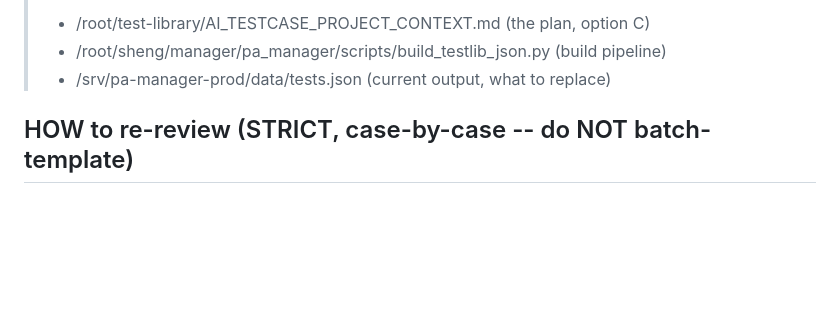
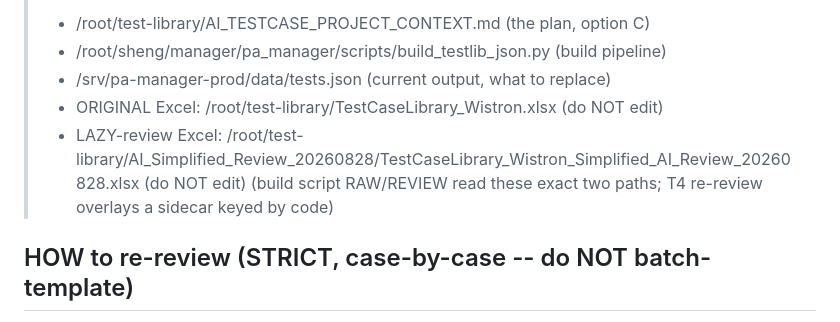
Before and after one commit to wistroneq3300/pa-server-manager, a Markdown page: AGENTS.md, the part around the change. Drawn GitHub-style; blank space fills up the shorter version.

Commit message:
docs: record exact test-case Excel paths for T4 re-review handoff
Adds the two source xlsx absolute paths (original + lazy-review) into the
AGENTS.md option-C re-review section so a fresh conversation locates the
test library without asking the user.

Co-authored-by: openhands <openhands@all-hands.dev>

```diff
--- a/AGENTS.md
+++ b/AGENTS.md
@@ -408,6 +408,9 @@ SP-X 的 KVM 是用 AMI 私有資料封包（頭 `23 00 00 00 06 00 00 02 00`
 >   - /root/test-library/AI_TESTCASE_PROJECT_CONTEXT.md  (the plan, option C)
 >   - /root/sheng/manager/pa_manager/scripts/build_testlib_json.py  (build pipeline)
 >   - /srv/pa-manager-prod/data/tests.json  (current output, what to replace)
+>   - ORIGINAL Excel: /root/test-library/TestCaseLibrary_Wistron.xlsx (do NOT edit)
+>   - LAZY-review Excel: /root/test-library/AI_Simplified_Review_20260828/TestCaseLibrary_Wistron_Simplified_AI_Review_20260828.xlsx (do NOT edit)
+>     (build script RAW/REVIEW read these exact two paths; T4 re-review overlays a sidecar keyed by code)
 
 
 ## HOW to re-review (STRICT, case-by-case -- do NOT batch-template)
```
